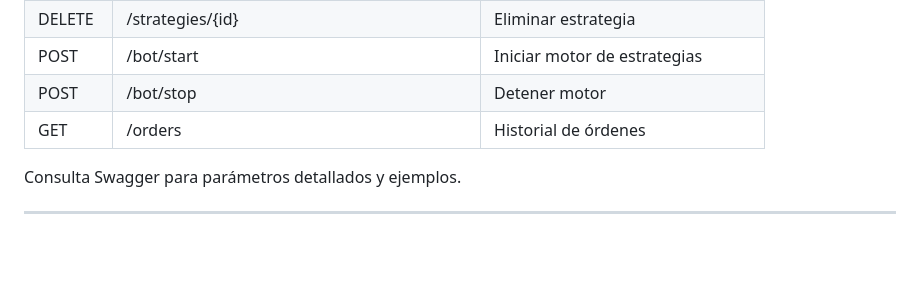
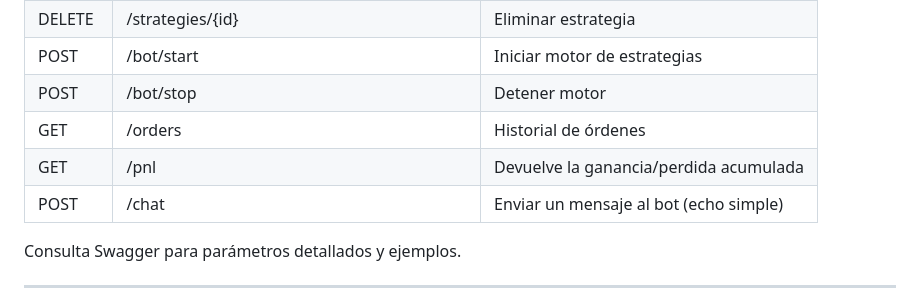
Before and after one commit to Luzvader/TradAI-Telegrambot, a Markdown page: README.md, the part around the change. GitHub-like rendering; blank space fills up the shorter version.

Commit message:
docs: document new pnl and chat endpoints

```diff
--- a/README.md
+++ b/README.md
@@ -91,6 +91,8 @@ El proxy del `next.config.js` reenvía las peticiones `/api/*` al backend.
 | POST   | /bot/start | Iniciar motor de estrategias |
 | POST   | /bot/stop  | Detener motor |
 | GET    | /orders    | Historial de órdenes |
+| GET    | /pnl       | Devuelve la ganancia/perdida acumulada |
+| POST   | /chat      | Enviar un mensaje al bot (echo simple) |
 
 Consulta Swagger para parámetros detallados y ejemplos.
 
```
